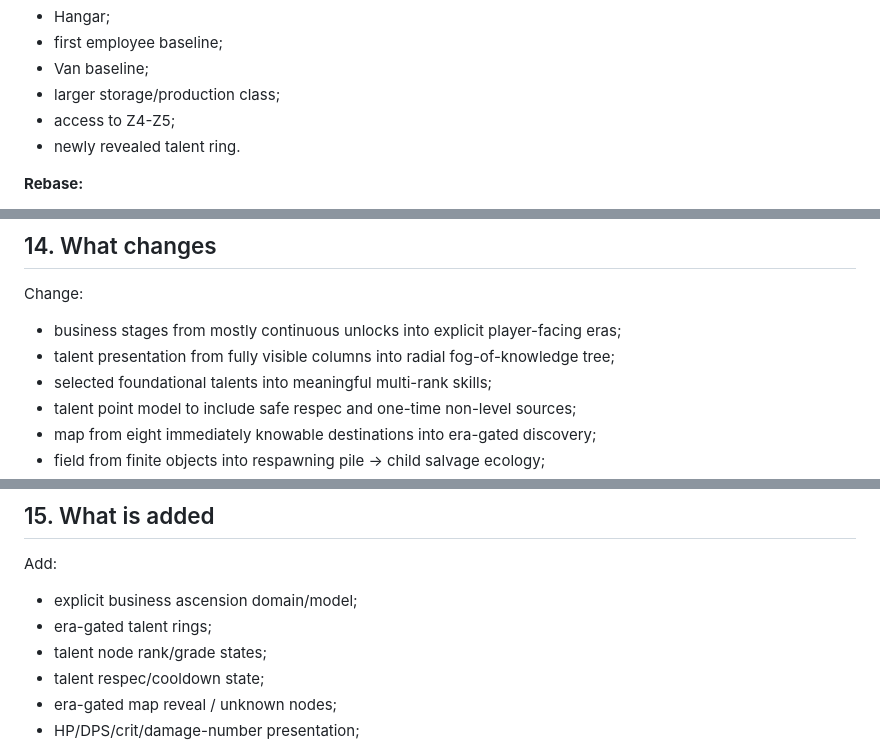
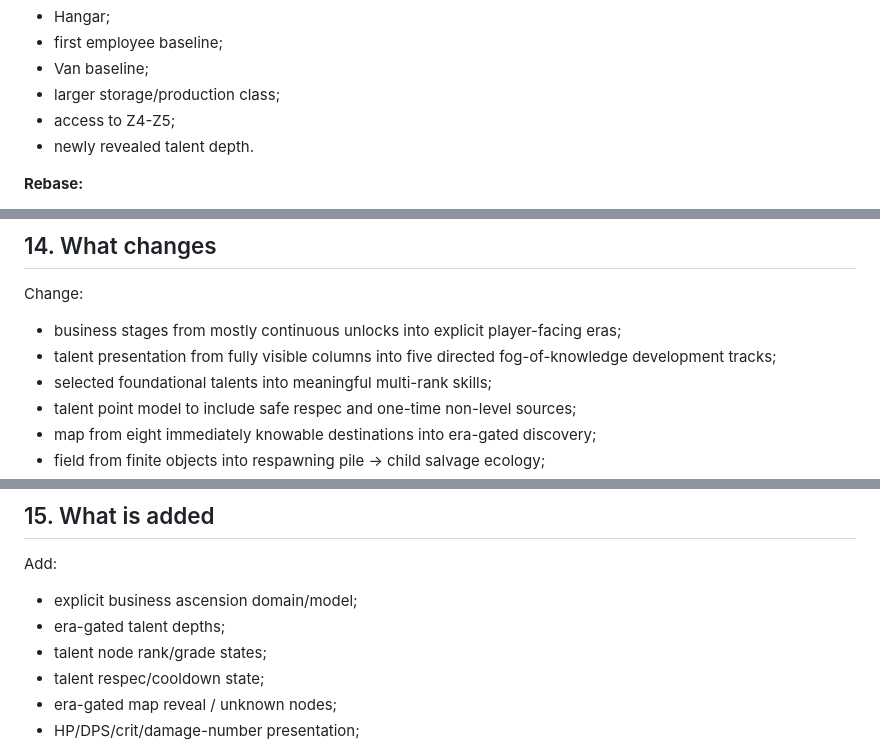
Before and after one commit to Shwedsky/arcade-incremental, a Markdown page: docs/PROGRESSION_REFRAME_V3.md, 3 parts joined by grey strips. GitHub-like rendering.

```diff
--- a/docs/PROGRESSION_REFRAME_V3.md
+++ b/docs/PROGRESSION_REFRAME_V3.md
@@ -551,7 +551,7 @@ Preview explicitly lists:
 - Van baseline;
 - larger storage/production class;
 - access to Z4-Z5;
-- newly revealed talent ring.
+- newly revealed talent depth.
 
 **Rebase:**
 - current cycle level;
@@ -598,7 +598,7 @@ Keep as technical/product foundations unless a proof explicitly disproves them:
 
 Change:
 - business stages from mostly continuous unlocks into explicit player-facing eras;
-- talent presentation from fully visible columns into radial fog-of-knowledge tree;
+- talent presentation from fully visible columns into five directed fog-of-knowledge development tracks;
 - selected foundational talents into meaningful multi-rank skills;
 - talent point model to include safe respec and one-time non-level sources;
 - map from eight immediately knowable destinations into era-gated discovery;
@@ -616,7 +616,7 @@ Change:
 
 Add:
 - explicit business ascension domain/model;
-- era-gated talent rings;
+- era-gated talent depths;
 - talent node rank/grade states;
 - talent respec/cooldown state;
 - era-gated map reveal / unknown nodes;
```
Also changed, not shown: other parts of docs/PROGRESSION_REFRAME_V3.md (+8 -8 lines).
